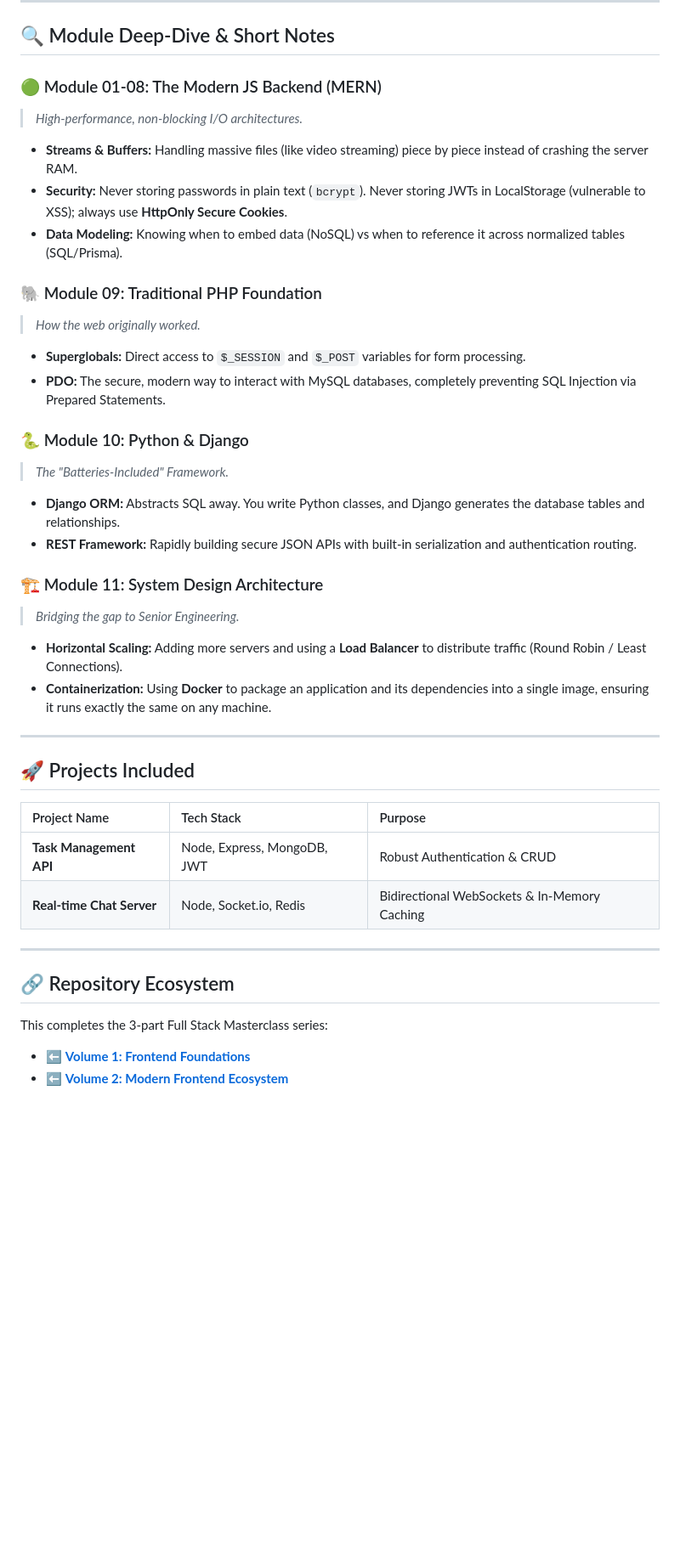
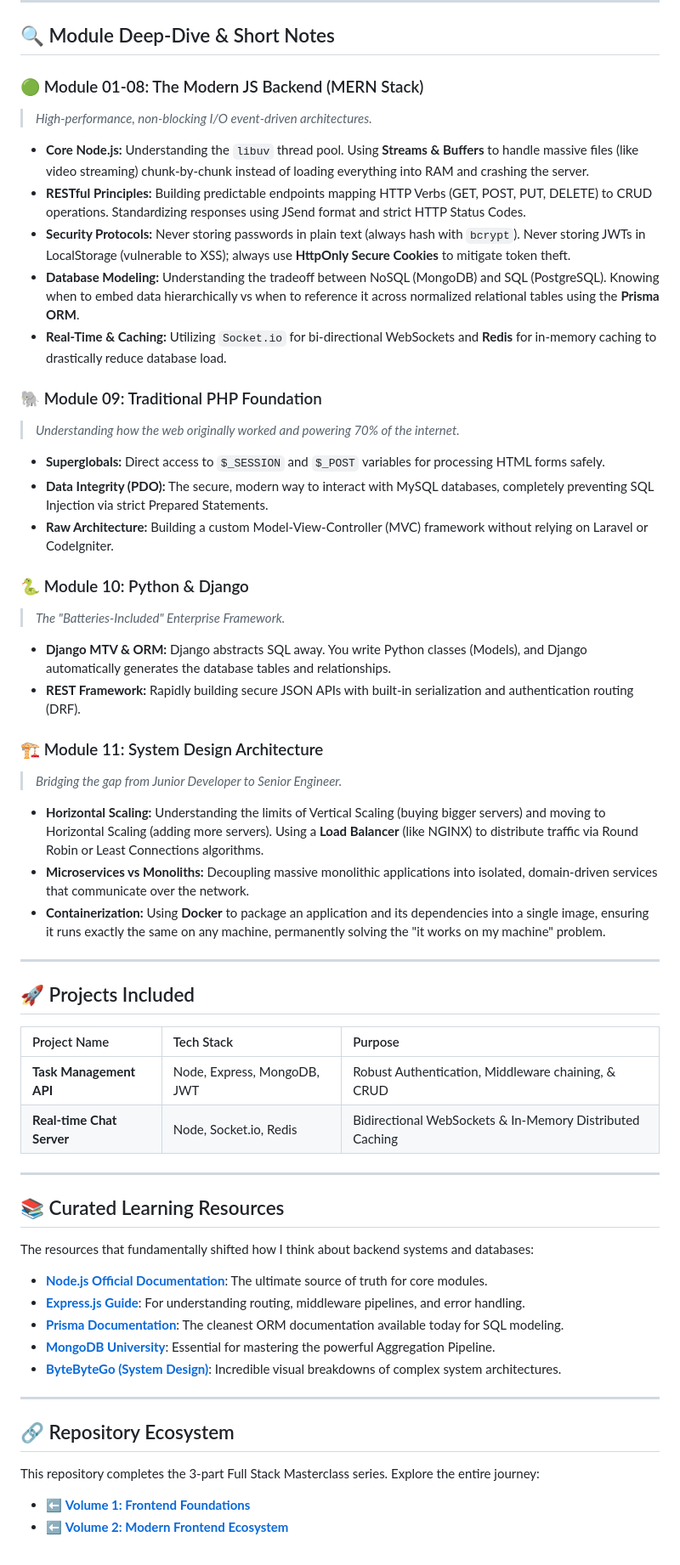
Before and after one commit to shubhamkumar-git01/Backend-Engineering-Core, a Markdown page: README.md, the part around one of its changes. Shown at 85% size. GitHub-like rendering; blank space fills up the shorter version.

Commit message:
docs: Restore intro and resources, add deep detailed notes

```diff
--- a/README.md
+++ b/README.md
@@ -44,26 +46,30 @@ This table outlines the exhaustive curriculum designed to mold a complete Backen
 
 ## 🔍 Module Deep-Dive & Short Notes
 
-### 🟢 Module 01-08: The Modern JS Backend (MERN)
-> *High-performance, non-blocking I/O architectures.*
-- **Streams & Buffers:** Handling massive files (like video streaming) piece by piece instead of crashing the server RAM.
-- **Security:** Never storing passwords in plain text (`bcrypt`). Never storing JWTs in LocalStorage (vulnerable to XSS); always use **HttpOnly Secure Cookies**.
-- **Data Modeling:** Knowing when to embed data (NoSQL) vs when to reference it across normalized tables (SQL/Prisma).
+### 🟢 Module 01-08: The Modern JS Backend (MERN Stack)
+> *High-performance, non-blocking I/O event-driven architectures.*
+- **Core Node.js:** Understanding the `libuv` thread pool. Using **Streams & Buffers** to handle massive files (like video streaming) chunk-by-chunk instead of loading everything into RAM and crashing the server.
+- **RESTful Principles:** Building predictable endpoints mapping HTTP Verbs (GET, POST, PUT, DELETE) to CRUD operations. Standardizing responses using JSend format and strict HTTP Status Codes.
+- **Security Protocols:** Never storing passwords in plain text (always hash with `bcrypt`). Never storing JWTs in LocalStorage (vulnerable to XSS); always use **HttpOnly Secure Cookies** to mitigate token theft.
+- **Database Modeling:** Understanding the tradeoff between NoSQL (MongoDB) and SQL (PostgreSQL). Knowing when to embed data hierarchically vs when to reference it across normalized relational tables using the **Prisma ORM**.
+- **Real-Time & Caching:** Utilizing `Socket.io` for bi-directional WebSockets and **Redis** for in-memory caching to drastically reduce database load.
 
 ### 🐘 Module 09: Traditional PHP Foundation
-> *How the web originally worked.*
-- **Superglobals:** Direct access to `$_SESSION` and `$_POST` variables for form processing.
-- **PDO:** The secure, modern way to interact with MySQL databases, completely preventing SQL Injection via Prepared Statements.
+> *Understanding how the web originally worked and powering 70% of the internet.*
+- **Superglobals:** Direct access to `$_SESSION` and `$_POST` variables for processing HTML forms safely.
+- **Data Integrity (PDO):** The secure, modern way to interact with MySQL databases, completely preventing SQL Injection via strict Prepared Statements.
+- **Raw Architecture:** Building a custom Model-View-Controller (MVC) framework without relying on Laravel or CodeIgniter.
 
 ### 🐍 Module 10: Python & Django
-> *The "Batteries-Included" Framework.*
-- **Django ORM:** Abstracts SQL away. You write Python classes, and Django generates the database tables and relationships.
-- **REST Framework:** Rapidly building secure JSON APIs with built-in serialization and authentication routing.
+> *The "Batteries-Included" Enterprise Framework.*
+- **Django MTV & ORM:** Django abstracts SQL away. You write Python classes (Models), and Django automatically generates the database tables and relationships.
+- **REST Framework:** Rapidly building secure JSON APIs with built-in serialization and authentication routing (DRF).
 
 ### 🏗️ Module 11: System Design Architecture
-> *Bridging the gap to Senior Engineering.*
-- **Horizontal Scaling:** Adding more servers and using a **Load Balancer** to distribute traffic (Round Robin / Least Connections).
-- **Containerization:** Using **Docker** to package an application and its dependencies into a single image, ensuring it runs exactly the same on any machine.
+> *Bridging the gap from Junior Developer to Senior Engineer.*
+- **Horizontal Scaling:** Understanding the limits of Vertical Scaling (buying bigger servers) and moving to Horizontal Scaling (adding more servers). Using a **Load Balancer** (like NGINX) to distribute traffic via Round Robin or Least Connections algorithms.
+- **Microservices vs Monoliths:** Decoupling massive monolithic applications into isolated, domain-driven services that communicate over the network.
+- **Containerization:** Using **Docker** to package an application and its dependencies into a single image, ensuring it runs exactly the same on any machine, permanently solving the "it works on my machine" problem.
 
 ---
 
@@ -71,14 +77,26 @@ This table outlines the exhaustive curriculum designed to mold a complete Backen
 
 | Project Name | Tech Stack | Purpose |
 |:---|:---|:---|
-| **Task Management API** | Node, Express, MongoDB, JWT | Robust Authentication & CRUD |
-| **Real-time Chat Server** | Node, Socket.io, Redis | Bidirectional WebSockets & In-Memory Caching |
+| **Task Management API** | Node, Express, MongoDB, JWT | Robust Authentication, Middleware chaining, & CRUD |
+| **Real-time Chat Server** | Node, Socket.io, Redis | Bidirectional WebSockets & In-Memory Distributed Caching |
+
+---
+
+## 📚 Curated Learning Resources
+
+The resources that fundamentally shifted how I think about backend systems and databases:
+
+- **[Node.js Official Documentation](https://nodejs.org/en/docs/)**: The ultimate source of truth for core modules.
+- **[Express.js Guide](https://expressjs.com/)**: For understanding routing, middleware pipelines, and error handling.
+- **[Prisma Documentation](https://www.prisma.io/docs)**: The cleanest ORM documentation available today for SQL modeling.
+- **[MongoDB University](https://learn.mongodb.com/)**: Essential for mastering the powerful Aggregation Pipeline.
+- **[ByteByteGo (System Design)](https://bytebytego.com/)**: Incredible visual breakdowns of complex system architectures.
 
 ---
 
 ## 🔗 Repository Ecosystem
 
-This completes the 3-part Full Stack Masterclass series:
+This repository completes the 3-part Full Stack Masterclass series. Explore the entire journey:
 - ⬅️ **[Volume 1: Frontend Foundations](https://github.com/shubhamkumar-git01/Frontend-Foundations)**
 - ⬅️ **[Volume 2: Modern Frontend Ecosystem](https://github.com/shubhamkumar-git01/Modern-Frontend-Ecosystem)**
 
```
Also changed, not shown: other parts of README.md (+5 -3 lines).
